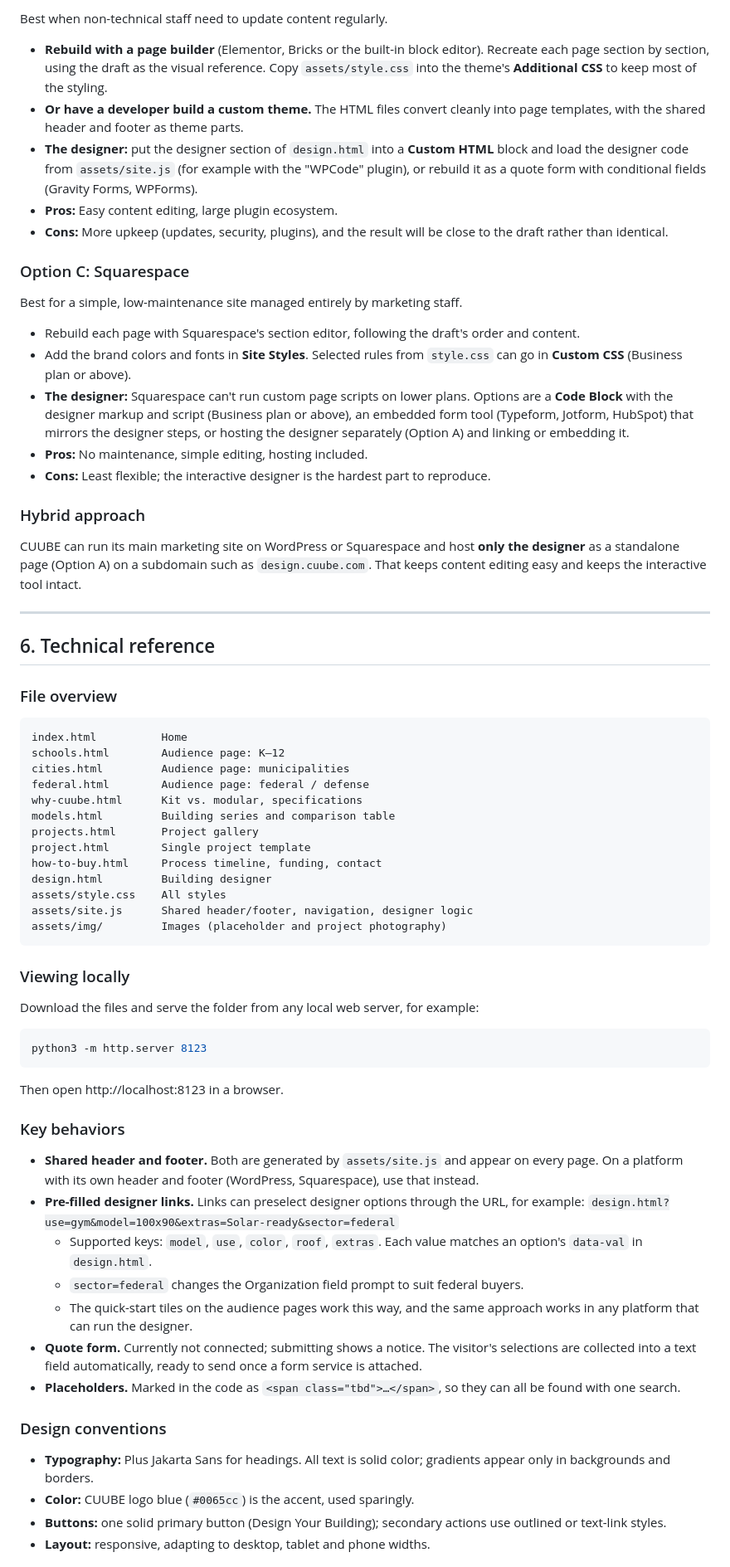
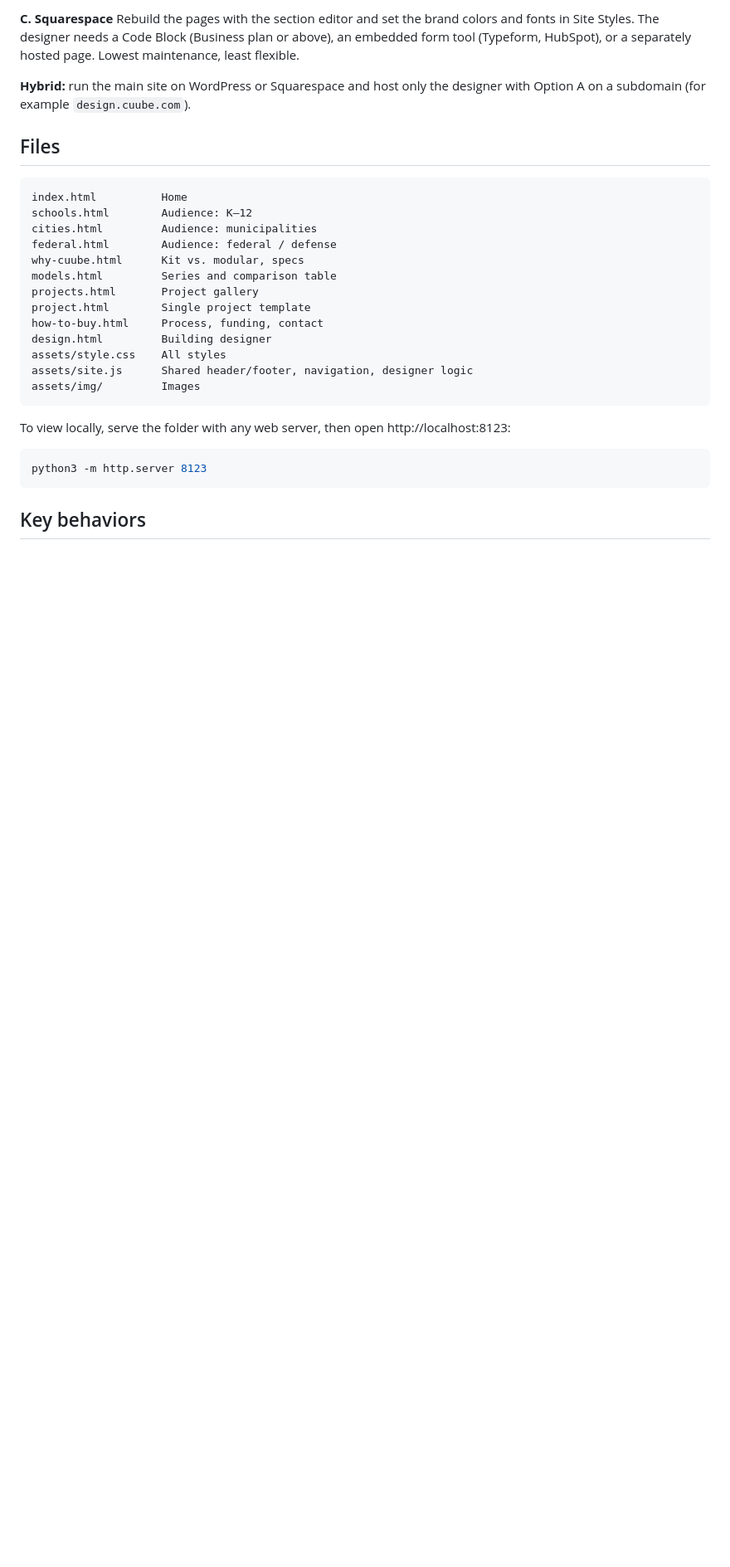
Before and after one commit to boomboomllc/cuube-draft, a Markdown page: README.md, the part around one of its changes. Shown at 83% size. Rendered like a GitHub page; blank space fills up the shorter version.

````diff
--- a/README.md
+++ b/README.md
@@ -63,73 +51,32 @@ The draft becomes the production site almost as-is, served on CUUBE's own domain
 
-Best when non-technical staff need to update content regularly.
+**C. Squarespace**
+Rebuild the pages with the section editor and set the brand colors and fonts in Site Styles. The designer needs a Code Block (Business plan or above), an embedded form tool (Typeform, HubSpot), or a separately hosted page. Lowest maintenance, least flexible.
 
-- **Rebuild with a page builder** (Elementor, Bricks or the built-in block editor). Recreate each page section by section, using the draft as the visual reference. Copy `assets/style.css` into the theme's **Additional CSS** to keep most of the styling.
-- **Or have a developer build a custom theme.** The HTML files convert cleanly into page templates, with the shared header and footer as theme parts.
-- **The designer:** put the designer section of `design.html` into a **Custom HTML** block and load the designer code from `assets/site.js` (for example with the "WPCode" plugin), or rebuild it as a quote form with conditional fields (Gravity Forms, WPForms).
-- **Pros:** Easy content editing, large plugin ecosystem.
-- **Cons:** More upkeep (updates, security, plugins), and the result will be close to the draft rather than identical.
+**Hybrid:** run the main site on WordPress or Squarespace and host only the designer with Option A on a subdomain (for example `design.cuube.com`).
 
-### Option C: Squarespace
-
-Best for a simple, low-maintenance site managed entirely by marketing staff.
-
-- Rebuild each page with Squarespace's section editor, following the draft's order and content.
-- Add the brand colors and fonts in **Site Styles**. Selected rules from `style.css` can go in **Custom CSS** (Business plan or above).
-- **The designer:** Squarespace can't run custom page scripts on lower plans. Options are a **Code Block** with the designer markup and script (Business plan or above), an embedded form tool (Typeform, Jotform, HubSpot) that mirrors the designer steps, or hosting the designer separately (Option A) and linking or embedding it.
-- **Pros:** No maintenance, simple editing, hosting included.
-- **Cons:** Least flexible; the interactive designer is the hardest part to reproduce.
-
-### Hybrid approach
-
-CUUBE can run its main marketing site on WordPress or Squarespace and host **only the designer** as a standalone page (Option A) on a subdomain such as `design.cuube.com`. That keeps content editing easy and keeps the interactive tool intact.
-
----
-
-## 6. Technical reference
-
-### File overview
+## Files
 
 ```
 index.html          Home
-schools.html        Audience page: K–12
-cities.html         Audience page: municipalities
-federal.html        Audience page: federal / defense
-why-cuube.html      Kit vs. modular, specifications
-models.html         Building series and comparison table
+schools.html        Audience: K–12
+cities.html         Audience: municipalities
+federal.html        Audience: federal / defense
+why-cuube.html      Kit vs. modular, specs
+models.html         Series and comparison table
 projects.html       Project gallery
 project.html        Single project template
-how-to-buy.html     Process timeline, funding, contact
+how-to-buy.html     Process, funding, contact
 design.html         Building designer
 assets/style.css    All styles
 assets/site.js      Shared header/footer, navigation, designer logic
-assets/img/         Images (placeholder and project photography)
+assets/img/         Images
 ```
 
-### Viewing locally
-
-Download the files and serve the folder from any local web server, for example:
+To view locally, serve the folder with any web server, then open http://localhost:8123:
 
 ```bash
 python3 -m http.server 8123
 ```
 
-Then open http://localhost:8123 in a browser.
+## Key behaviors
 
-### Key behaviors
-
-- **Shared header and footer.** Both are generated by `assets/site.js` and appear on every page. On a platform with its own header and footer (WordPress, Squarespace), use that instead.
-- **Pre-filled designer links.** Links can preselect designer options through the URL, for example:
-  `design.html?use=gym&model=100x90&extras=Solar-ready&sector=federal`
-  - Supported keys: `model`, `use`, `color`, `roof`, `extras`. Each value matches an option's `data-val` in `design.html`.
-  - `sector=federal` changes the Organization field prompt to suit federal buyers.
-  - The quick-start tiles on the audience pages work this way, and the same approach works in any platform that can run the designer.
-- **Quote form.** Currently not connected; submitting shows a notice. The visitor's selections are collected into a text field automatically, ready to send once a form service is attached.
-- **Placeholders.** Marked in the code as `<span class="tbd">…</span>`, so they can all be found with one search.
-
-### Design conventions
-
-- **Typography:** Plus Jakarta Sans for headings. All text is solid color; gradients appear only in backgrounds and borders.
-- **Color:** CUUBE logo blue (`#0065cc`) is the accent, used sparingly.
-- **Buttons:** one solid primary button (Design Your Building); secondary actions use outlined or text-link styles.
-- **Layout:** responsive, adapting to desktop, tablet and phone widths.
-
````
Also changed, not shown: other parts of README.md (+40 -64 lines).
